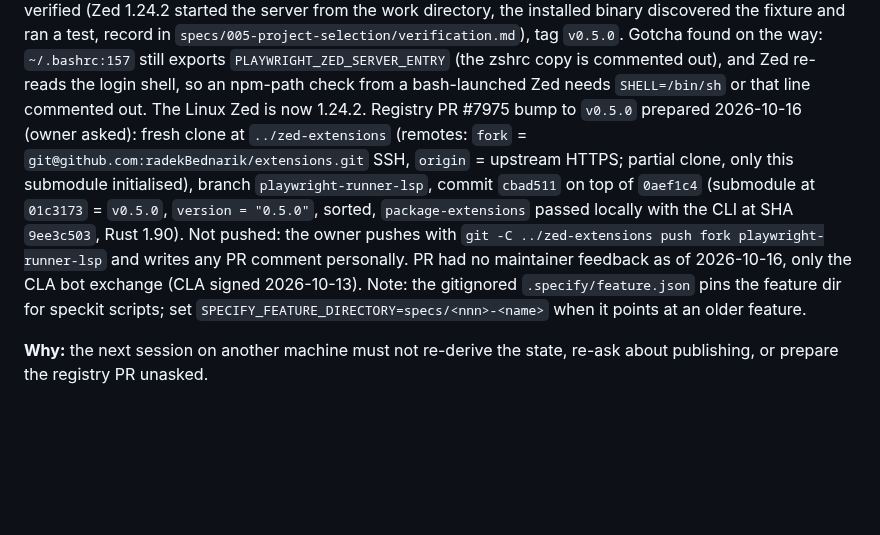
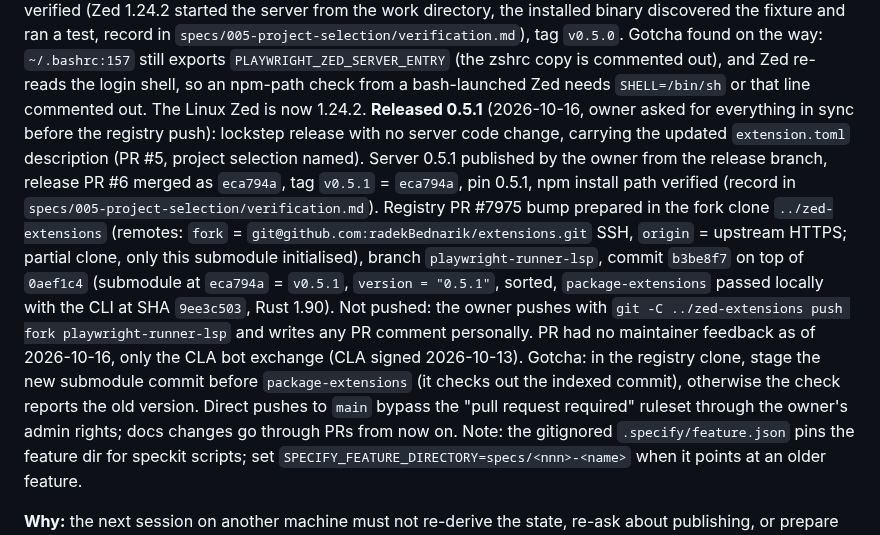
Before and after one commit to radekBednarik/playwright-zed, a Markdown page: .claude/memory/playwright-zed-project.md, the part around the change. GitHub-like rendering; blank space fills up the shorter version.

```diff
--- a/.claude/memory/playwright-zed-project.md
+++ b/.claude/memory/playwright-zed-project.md
@@ -125,15 +125,22 @@ installed binary discovered the fixture and ran a test, record in
 `~/.bashrc:157` still exports `PLAYWRIGHT_ZED_SERVER_ENTRY` (the zshrc copy is commented out),
 and Zed re-reads the login shell, so an npm-path check from a bash-launched Zed needs
 `SHELL=/bin/sh` or that line commented out. The Linux Zed is now 1.24.2.
-Registry PR #7975 bump to
-`v0.5.0` prepared 2026-10-16 (owner asked): fresh clone at `../zed-extensions` (remotes:
-`fork` = `git@github.com:radekBednarik/extensions.git` SSH, `origin` = upstream HTTPS; partial
-clone, only this submodule initialised), branch `playwright-runner-lsp`, commit `cbad511`
-on top of `0aef1c4` (submodule at `01c3173` = `v0.5.0`, `version = "0.5.0"`, sorted,
-`package-extensions` passed locally with the CLI at SHA `9ee3c503`, Rust 1.90). Not pushed:
-the owner pushes with `git -C ../zed-extensions push fork playwright-runner-lsp` and writes
-any PR comment personally. PR had no maintainer feedback as of 2026-10-16, only the CLA bot
-exchange (CLA signed 2026-10-13). Note: the gitignored
+**Released 0.5.1** (2026-10-16, owner asked for everything in sync before the registry push):
+lockstep release with no server code change, carrying the updated `extension.toml`
+description (PR #5, project selection named). Server 0.5.1 published by the owner from the
+release branch, release PR #6 merged as `eca794a`, tag `v0.5.1` = `eca794a`, pin 0.5.1, npm
+install path verified (record in `specs/005-project-selection/verification.md`). Registry PR
+#7975 bump prepared in the fork clone `../zed-extensions` (remotes: `fork` =
+`git@github.com:radekBednarik/extensions.git` SSH, `origin` = upstream HTTPS; partial clone,
+only this submodule initialised), branch `playwright-runner-lsp`, commit `b3be8f7` on top of
+`0aef1c4` (submodule at `eca794a` = `v0.5.1`, `version = "0.5.1"`, sorted, `package-extensions`
+passed locally with the CLI at SHA `9ee3c503`, Rust 1.90). Not pushed: the owner pushes with
+`git -C ../zed-extensions push fork playwright-runner-lsp` and writes any PR comment
+personally. PR had no maintainer feedback as of 2026-10-16, only the CLA bot exchange (CLA
+signed 2026-10-13). Gotcha: in the registry clone, stage the new submodule commit before
+`package-extensions` (it checks out the indexed commit), otherwise the check reports the old
+version. Direct pushes to `main` bypass the "pull request required" ruleset through the
+owner's admin rights; docs changes go through PRs from now on. Note: the gitignored
 `.specify/feature.json` pins the feature dir for speckit scripts; set
 `SPECIFY_FEATURE_DIRECTORY=specs/<nnn>-<name>` when it points at an older feature.
 
```
Also changed, not shown: specs/005-project-selection/verification.md (+26 -0 lines).
